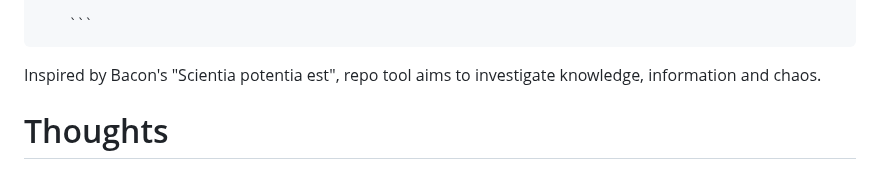
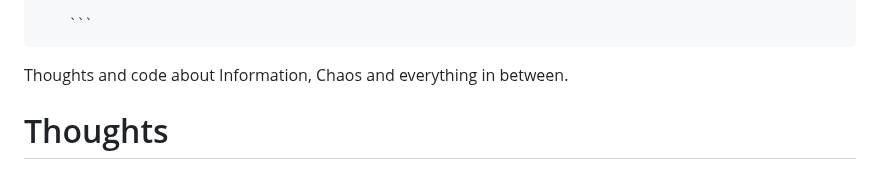
Before and after one commit to dominik-pichler/Balmung, a Markdown page: README.md, the part around the change. Drawn GitHub-style.

````diff
--- a/README.md
+++ b/README.md
@@ -22,7 +22,8 @@
 
         ```
 
-Inspired by Bacon's  "Scientia potentia est", repo tool aims to investigate knowledge, information and chaos.
+Thoughts and code about Information, Chaos and everything in between.
+
 
 # Thoughts
 ## Information
````
